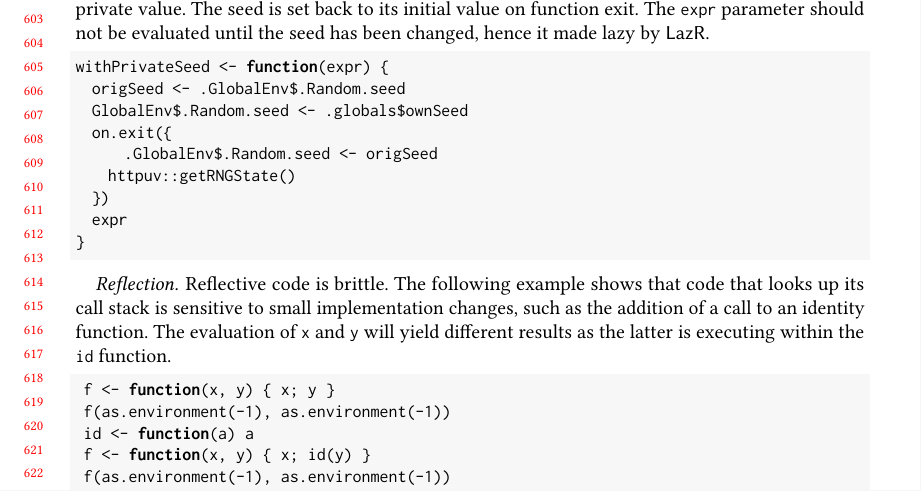
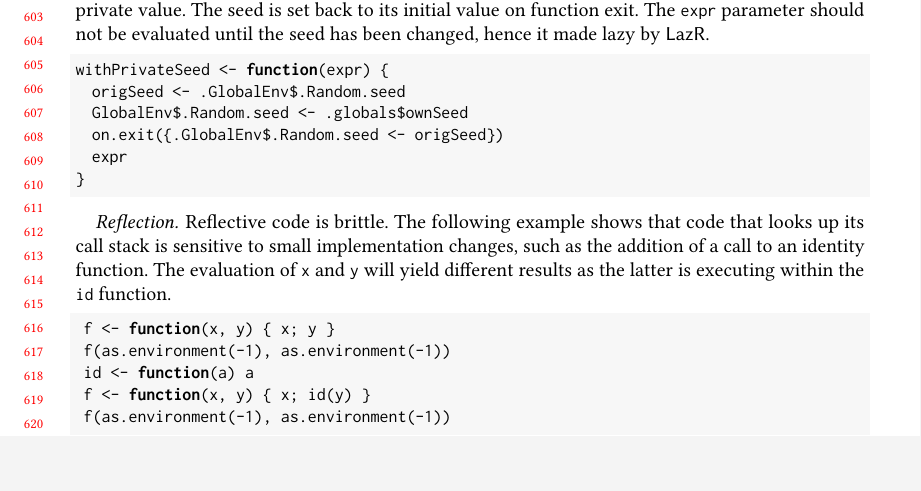
Before and after one commit to aviralg/promisebreaker-paper, a LaTeX paper (main.tex): part of page 13 of 19, cut so that both start at the same text. Compiled offline with pdfLaTeX.

Commit message:
Fix example

```diff
--- a/main.tex
+++ b/main.tex
@@ -1041,10 +1041,7 @@ not be evaluated until the seed has been changed, hence it made lazy by \lazr.
 withPrivateSeed <- function(expr) {
   origSeed <- .GlobalEnv$.Random.seed
   GlobalEnv$.Random.seed <- .globals$ownSeed
-  on.exit({
-      .GlobalEnv$.Random.seed <- origSeed
-    httpuv::getRNGState()
-  })
+  on.exit({.GlobalEnv$.Random.seed <- origSeed})
   expr
 }
 \end{lstlisting}
```
